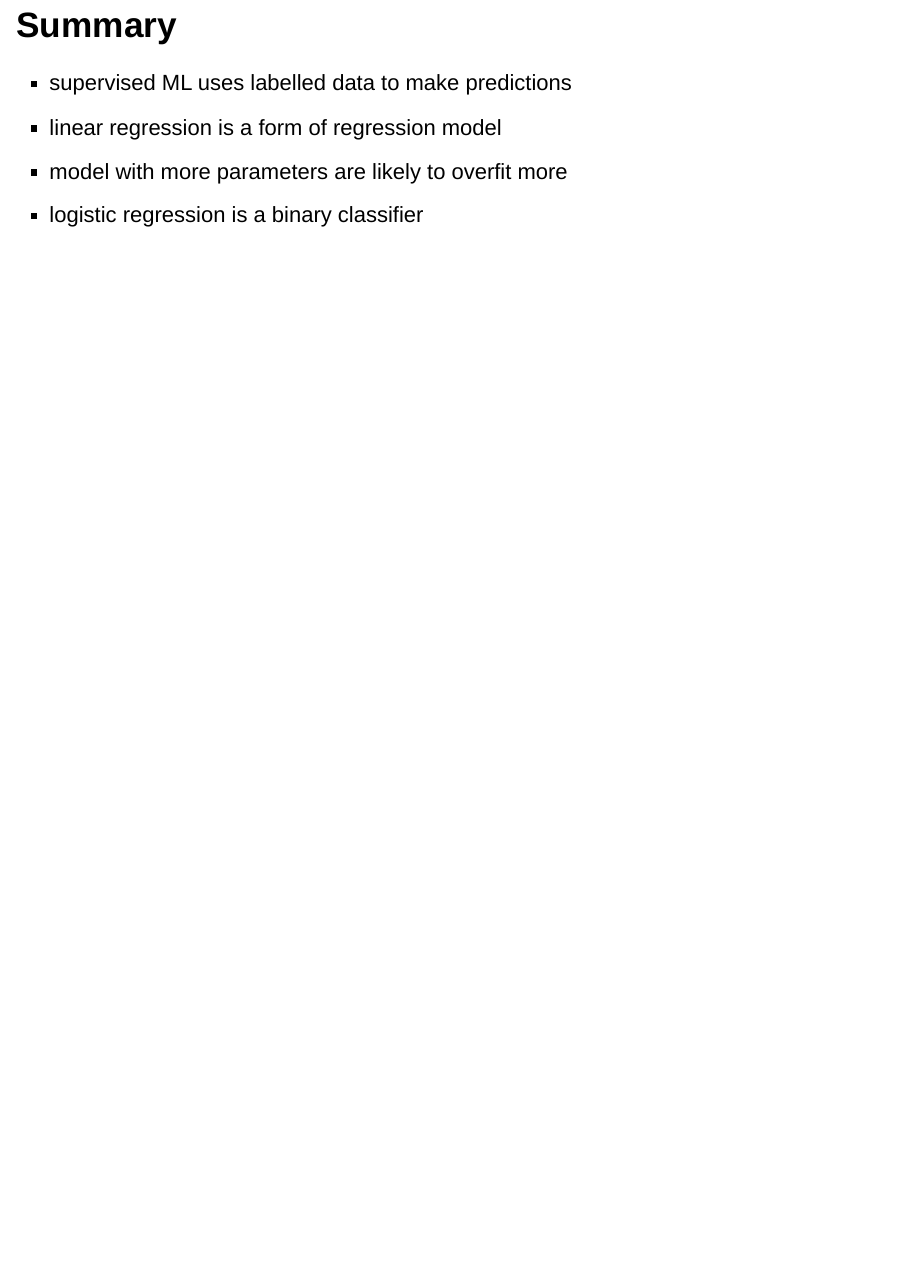
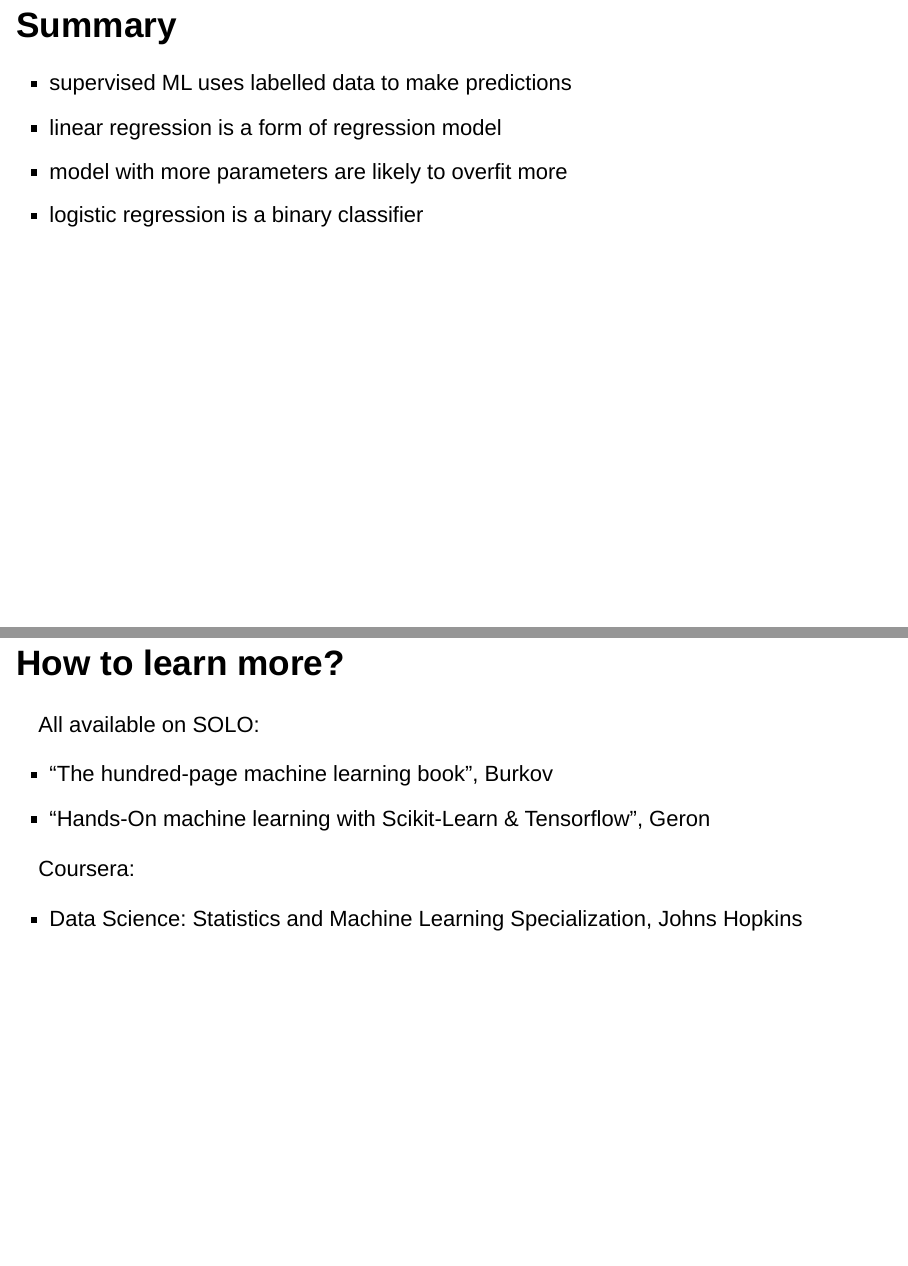
Before and after one commit to ben18785/introduction_to_ml, an R Markdown document (presentations/intro_to_ml.Rmd): page 139 of 139 before the commit and pages 139 and 140 of 140 after it, the two joined at a grey line. Rendered offline with R 4.5, knitr and Pandoc, with nearby package versions; drawn as Slidy slides in place of the format the file asks for; code that draws random numbers runs with fixed seeds of ours.

Commit message:
Added in bibliography

```diff
--- a/presentations/intro_to_ml.Rmd
+++ b/presentations/intro_to_ml.Rmd
@@ -1026,3 +1026,14 @@ meaning (say) $\beta_1$ represents the change in log-odds for a one unit change
 - linear regression is a form of regression model
 - model with more parameters are likely to overfit more
 - logistic regression is a binary classifier
+
+## How to learn more?
+
+All available on SOLO:
+
+- "The hundred-page machine learning book", Burkov
+- "Hands-On machine learning with Scikit-Learn & Tensorflow", Geron
+
+Coursera:
+
+- Data Science: Statistics and Machine Learning Specialization, Johns Hopkins
```
